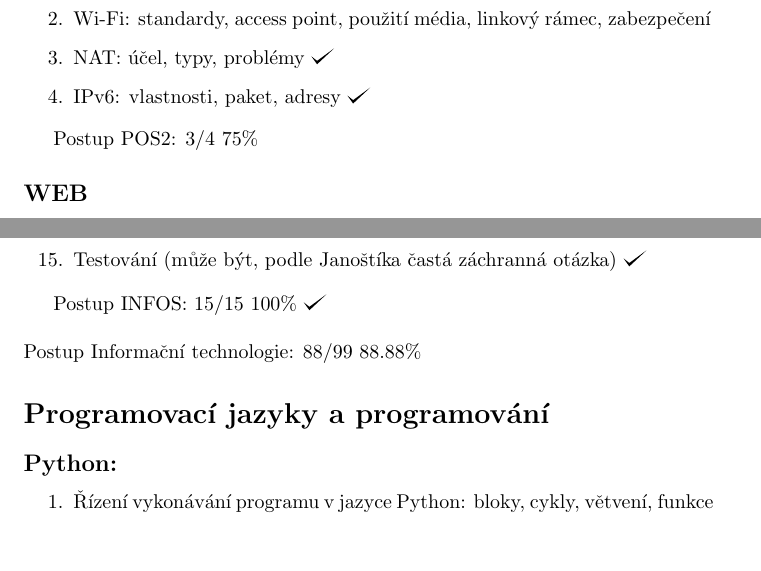
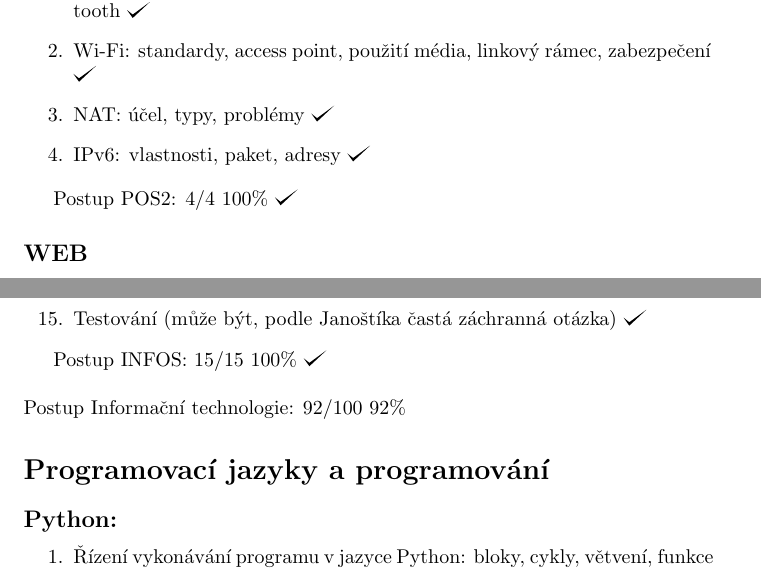
Before and after one commit to hradma10/6.semestr, a LaTeX document (Státnice/Postup státnice/postup.tex): two parts of pages 6 and 8 of 9, joined at a grey line, cut so that both start at the same text, the shorter picture padded with empty space. Compiled offline with pdfLaTeX.

Commit message:
6.semestr backup v35

```diff
--- a/Státnice/Postup státnice/postup.tex
+++ b/Státnice/Postup státnice/postup.tex
@@ -210,12 +211,12 @@
 	\subsection*{POS2}
 	\begin{enumerate}[label=\arabic*.]
 		\item Bezdrátové sítě: režimy, přenosové médium, problémy, bezpečnost, Bluetooth \checkmark
-		\item Wi-Fi: standardy, access point, použití média, linkový rámec, zabezpečení
+		\item Wi-Fi: standardy, access point, použití média, linkový rámec, zabezpečení \checkmark
 		\item NAT: účel, typy, problémy \checkmark
 		\item IPv6: vlastnosti, paket, adresy \checkmark
 	\end{enumerate}
 
-	Postup POS2: 3/4 75\%
+	Postup POS2: 4/4 100\% \checkmark
 
 	\subsection*{WEB}
 
@@ -263,7 +264,7 @@
 	Postup INFOS: 15/15 100\% \checkmark
 	\newline
 	\newline
-	Postup Informační technologie: 88/99 88.88\%
+	Postup Informační technologie: 92/100 92\%
 
 
 	\section*{Programovací jazyky a programování}
```
Also changed, not shown: Státnice/Postup státnice/postup.pdf, Státnice/Postup státnice/postup.tex (9 more changed lines), 2 other files.
